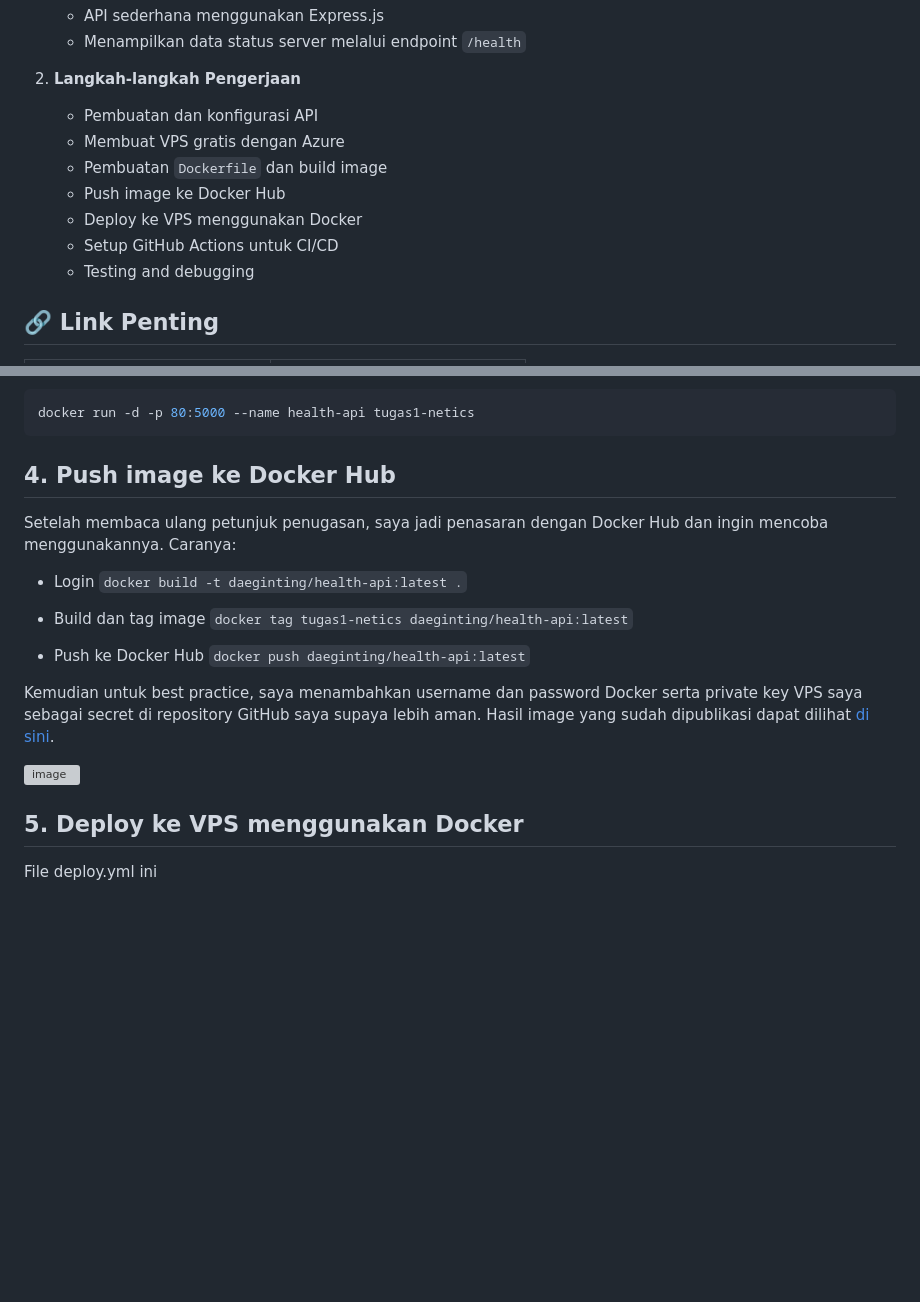
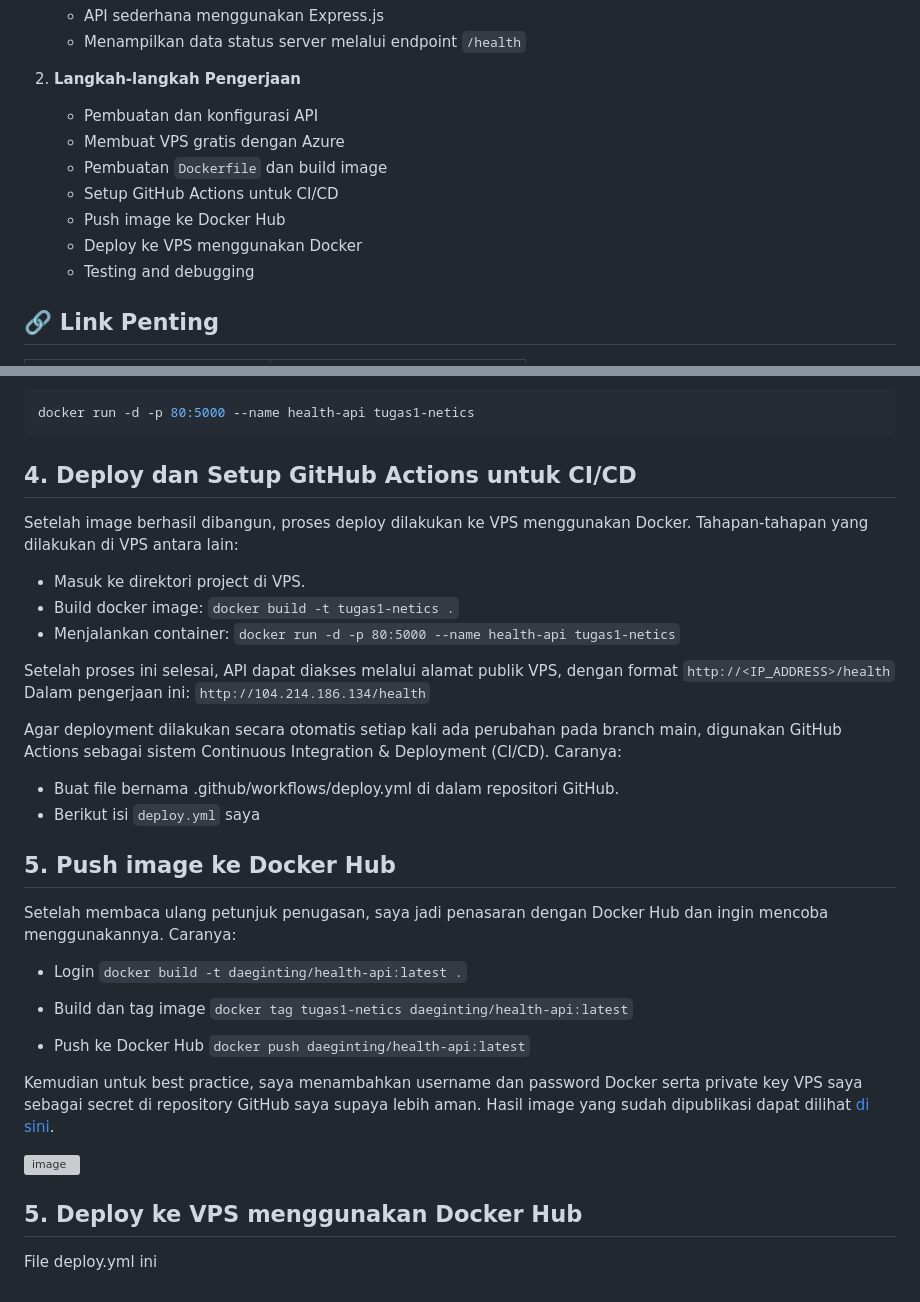
Before and after one commit to oceanite/tugas1_netics, a Markdown page: report.md, 2 parts joined by grey strips. Drawn GitHub-style; blank space fills up the shorter version; grey boxes are pictures that could not be loaded.

````diff
--- a/report.md
+++ b/report.md
@@ -16,9 +16,9 @@
    - Pembuatan dan konfigurasi API
    - Membuat VPS gratis dengan Azure
    - Pembuatan `Dockerfile` dan build image
+   - Setup GitHub Actions untuk CI/CD
    - Push image ke Docker Hub
    - Deploy ke VPS menggunakan Docker
-   - Setup GitHub Actions untuk CI/CD
    - Testing and debugging
 
 ## 🔗 Link Penting
@@ -89,7 +89,24 @@ Kemudian menjalankan container dengan:
 docker run -d -p 80:5000 --name health-api tugas1-netics
 ```
 
-## 4. Push image ke Docker Hub
+## 4. Deploy dan Setup GitHub Actions untuk CI/CD
+Setelah image berhasil dibangun, proses deploy dilakukan ke VPS menggunakan Docker. Tahapan-tahapan yang dilakukan di VPS antara lain:
+- Masuk ke direktori project di VPS.
+- Build docker image:
+`docker build -t tugas1-netics .`
+- Menjalankan container:
+`docker run -d -p 80:5000 --name health-api tugas1-netics`
+
+Setelah proses ini selesai, API dapat diakses melalui alamat publik VPS, dengan format
+`http://<IP_ADDRESS>/health`
+Dalam pengerjaan ini:
+`http://104.214.186.134/health`
+
+Agar deployment dilakukan secara otomatis setiap kali ada perubahan pada branch main, digunakan GitHub Actions sebagai sistem Continuous Integration & Deployment (CI/CD). Caranya:
+- Buat file bernama .github/workflows/deploy.yml di dalam repositori GitHub.
+- Berikut isi `deploy.yml` saya
+
+## 5. Push image ke Docker Hub
 Setelah membaca ulang petunjuk penugasan, saya jadi penasaran dengan Docker Hub dan ingin mencoba menggunakannya. Caranya:
 
 - Login
@@ -105,5 +122,5 @@ Kemudian untuk best practice, saya menambahkan username dan password Docker sert
 
 ![image](https://github.com/user-attachments/assets/fabc5059-54d7-4f1a-9658-e507ac783185)
 
-## 5. Deploy ke VPS menggunakan Docker
+## 5. Deploy ke VPS menggunakan Docker Hub
 File deploy.yml ini
````
